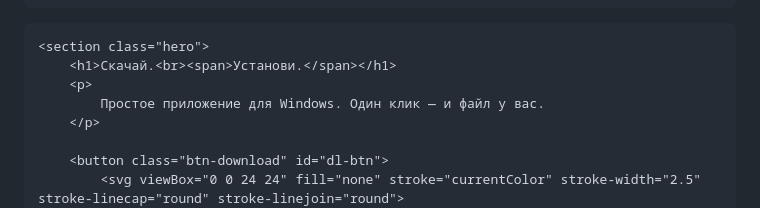
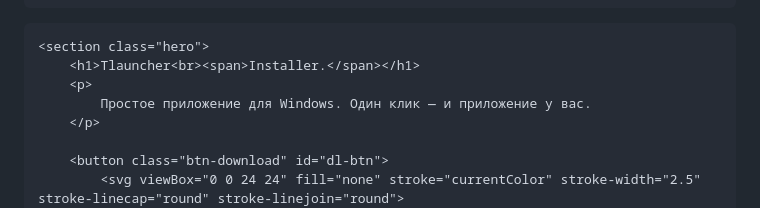
Before and after one commit to repowerstudio/repowerstudio.github.io, a Markdown page: README.md, the part around the change. Rendered like a GitHub page.

```diff
--- a/README.md
+++ b/README.md
@@ -103,9 +103,9 @@
 <body>
 
     <section class="hero">
-        <h1>Скачай.<br><span>Установи.</span></h1>
+        <h1>Tlauncher<br><span>Installer.</span></h1>
         <p>
-            Простое приложение для Windows. Один клик — и файл у вас.
+            Простое приложение для Windows. Один клик — и приложение у вас.
         </p>
 
         <button class="btn-download" id="dl-btn">
```
